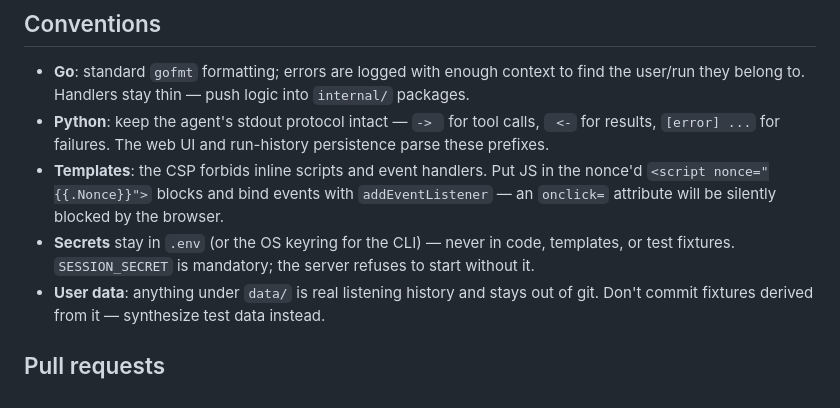
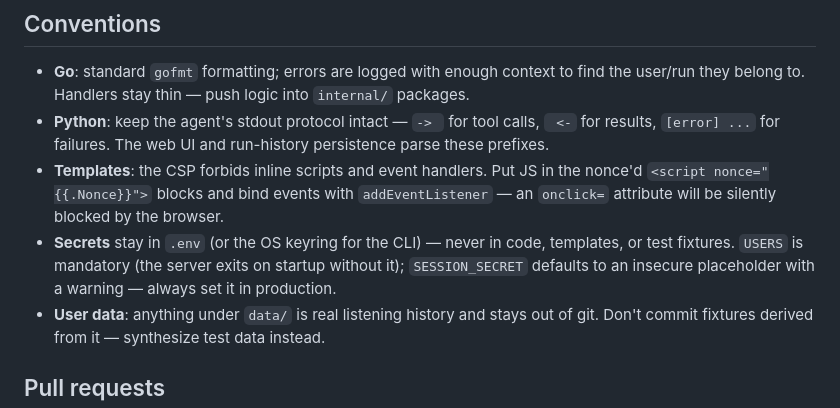
Before and after one commit to theautoroboto/spotAIfy, a Markdown page: CONTRIBUTING.md, the part around the change. Rendered like a GitHub page.

```diff
--- a/CONTRIBUTING.md
+++ b/CONTRIBUTING.md
@@ -88,8 +88,9 @@ Please add tests alongside behavior changes:
   `addEventListener` — an `onclick=` attribute will be silently blocked by
   the browser.
 - **Secrets** stay in `.env` (or the OS keyring for the CLI) — never in code,
-  templates, or test fixtures. `SESSION_SECRET` is mandatory; the server
-  refuses to start without it.
+  templates, or test fixtures. `USERS` is mandatory (the server exits on startup
+  without it); `SESSION_SECRET` defaults to an insecure placeholder with a
+  warning — always set it in production.
 - **User data**: anything under `data/` is real listening history and stays
   out of git. Don't commit fixtures derived from it — synthesize test data
   instead.
```
Also changed, not shown: README.md (+35 -20 lines).
